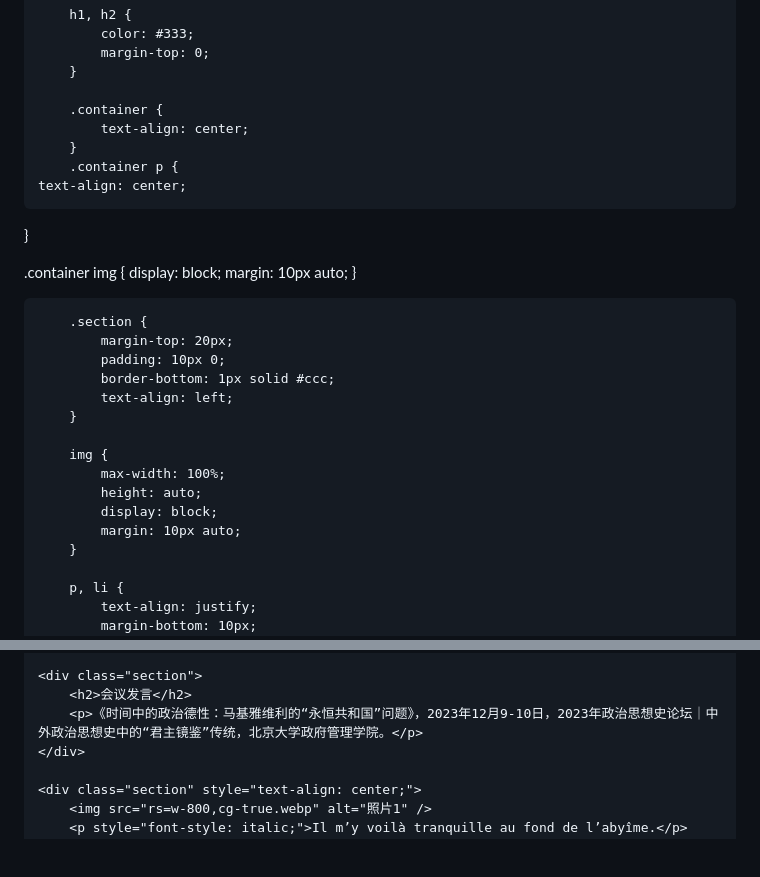
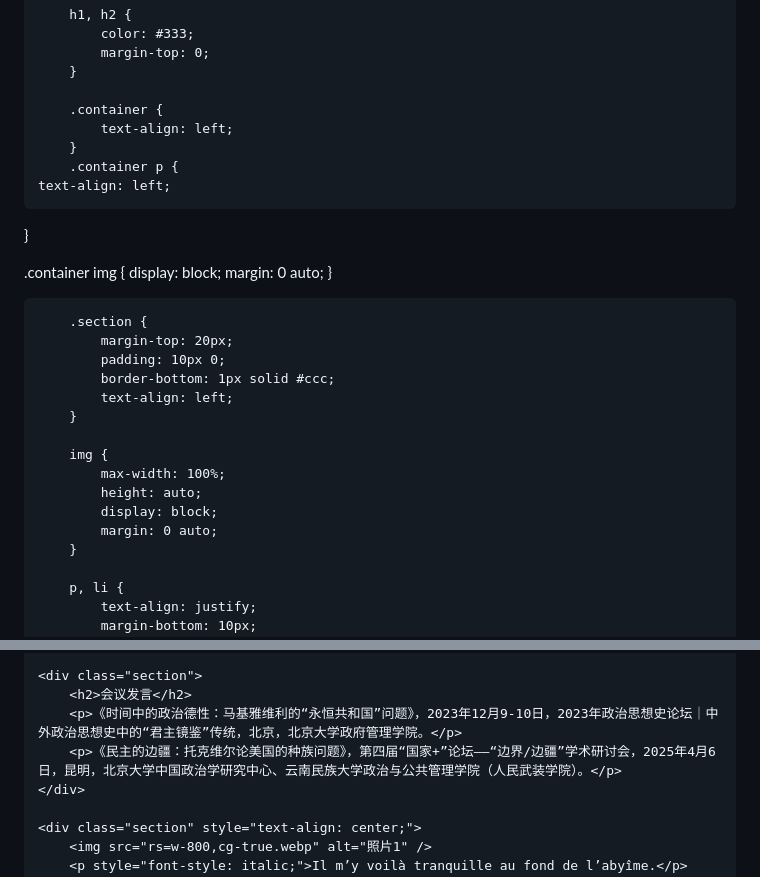
Before and after one commit to AlbertZhangK/albertzhangk.github.io, a Markdown page: README.md, 2 parts joined by grey strips. Drawn GitHub-style; blank space fills up the shorter version.

```diff
--- a/README.md
+++ b/README.md
@@ -23,15 +23,15 @@
         }
 
         .container {
-            text-align: center;
+            text-align: left;
         }
         .container p {
-    text-align: center;
+    text-align: left;
 }
 
 .container img {
     display: block;
-    margin: 10px auto;
+    margin: 0 auto;
 }
 
         .section {
@@ -45,7 +45,7 @@
             max-width: 100%;
             height: auto;
             display: block;
-            margin: 10px auto;
+            margin: 0 auto;
         }
 
         p, li {
@@ -123,7 +123,8 @@
 
     <div class="section">
         <h2>会议发言</h2>
-        <p>《时间中的政治德性：马基雅维利的“永恒共和国”问题》，2023年12月9-10日，2023年政治思想史论坛｜中外政治思想史中的“君主镜鉴”传统，北京大学政府管理学院。</p>
+        <p>《时间中的政治德性：马基雅维利的“永恒共和国”问题》，2023年12月9-10日，2023年政治思想史论坛｜中外政治思想史中的“君主镜鉴”传统，北京，北京大学政府管理学院。</p>
+        <p>《民主的边疆：托克维尔论美国的种族问题》，第四届“国家+”论坛——“边界/边疆”学术研讨会，2025年4月6日，昆明，北京大学中国政治学研究中心、云南民族大学政治与公共管理学院（人民武装学院）。</p>
     </div>
 
     <div class="section" style="text-align: center;">
```
